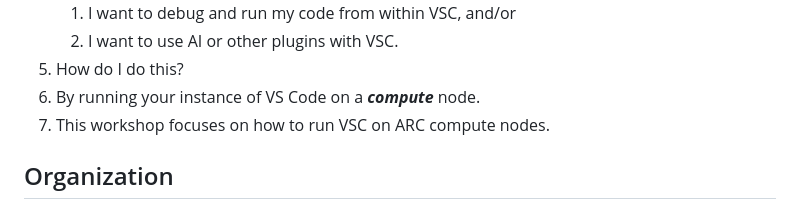
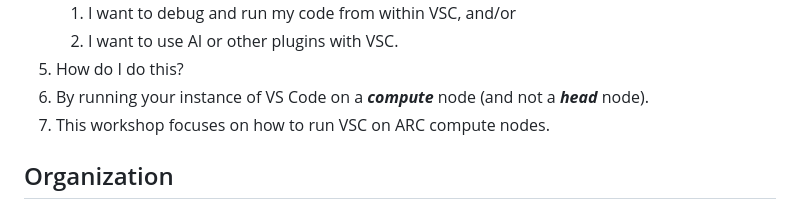
Before and after one commit to AdvancedResearchComputing/Workshops, a Markdown page: running_vs_code_on_compute_nodes/vs-code-on-compute-nodes.md, the part around the change. Rendered like a GitHub page.

Commit message:
update: added onto

```diff
--- a/running_vs_code_on_compute_nodes/vs-code-on-compute-nodes.md
+++ b/running_vs_code_on_compute_nodes/vs-code-on-compute-nodes.md
@@ -24,7 +24,8 @@
    1. I want to debug and run my code from within VSC, and/or
    2. I want to use AI or other plugins with VSC.
 5. How do I do this?
-6. By running your instance of VS Code on a _**compute**_ node.
+6. By running your instance of VS Code on a _**compute**_ node
+   (and not a _**head**_ node).
 7. This workshop focuses on how to run VSC on ARC compute nodes.
 
 
```
